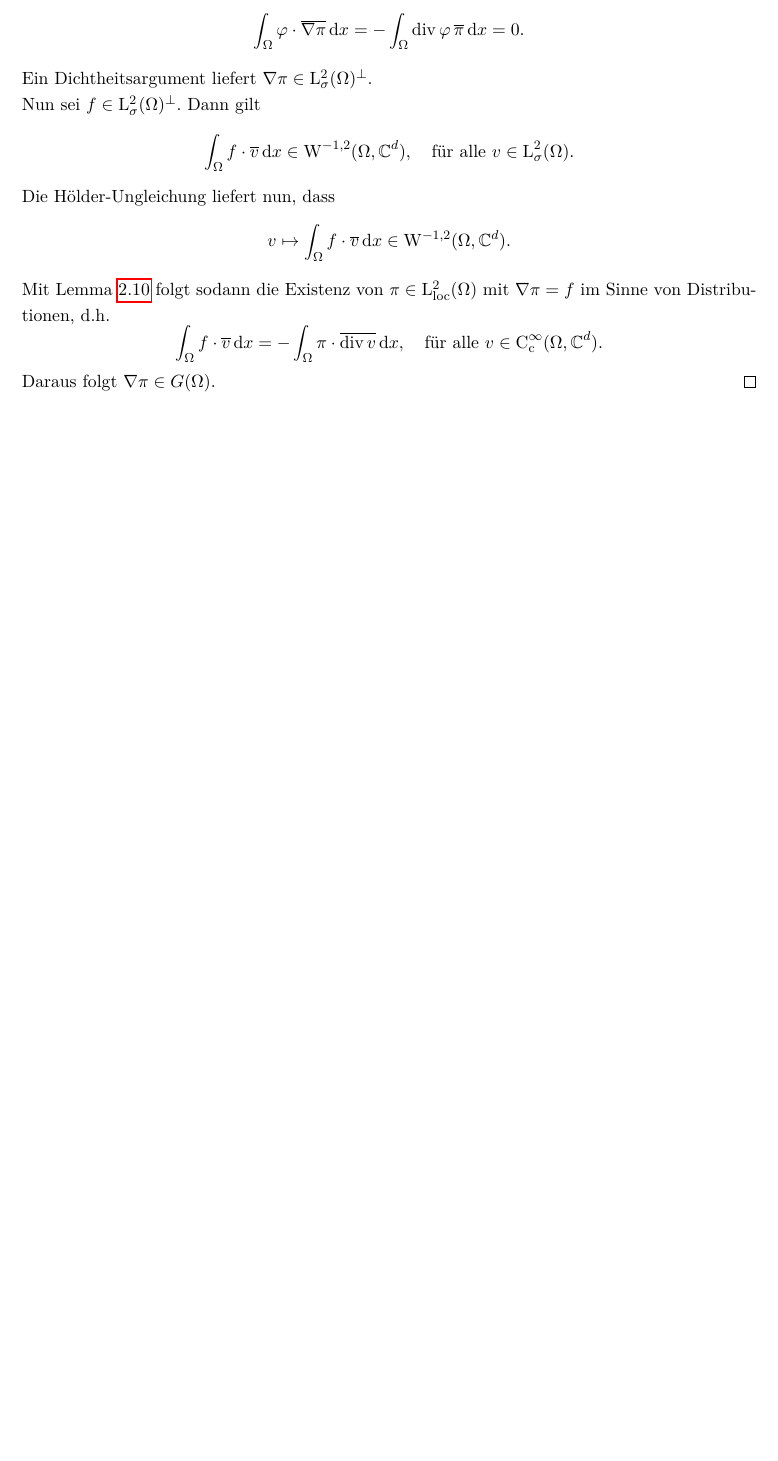
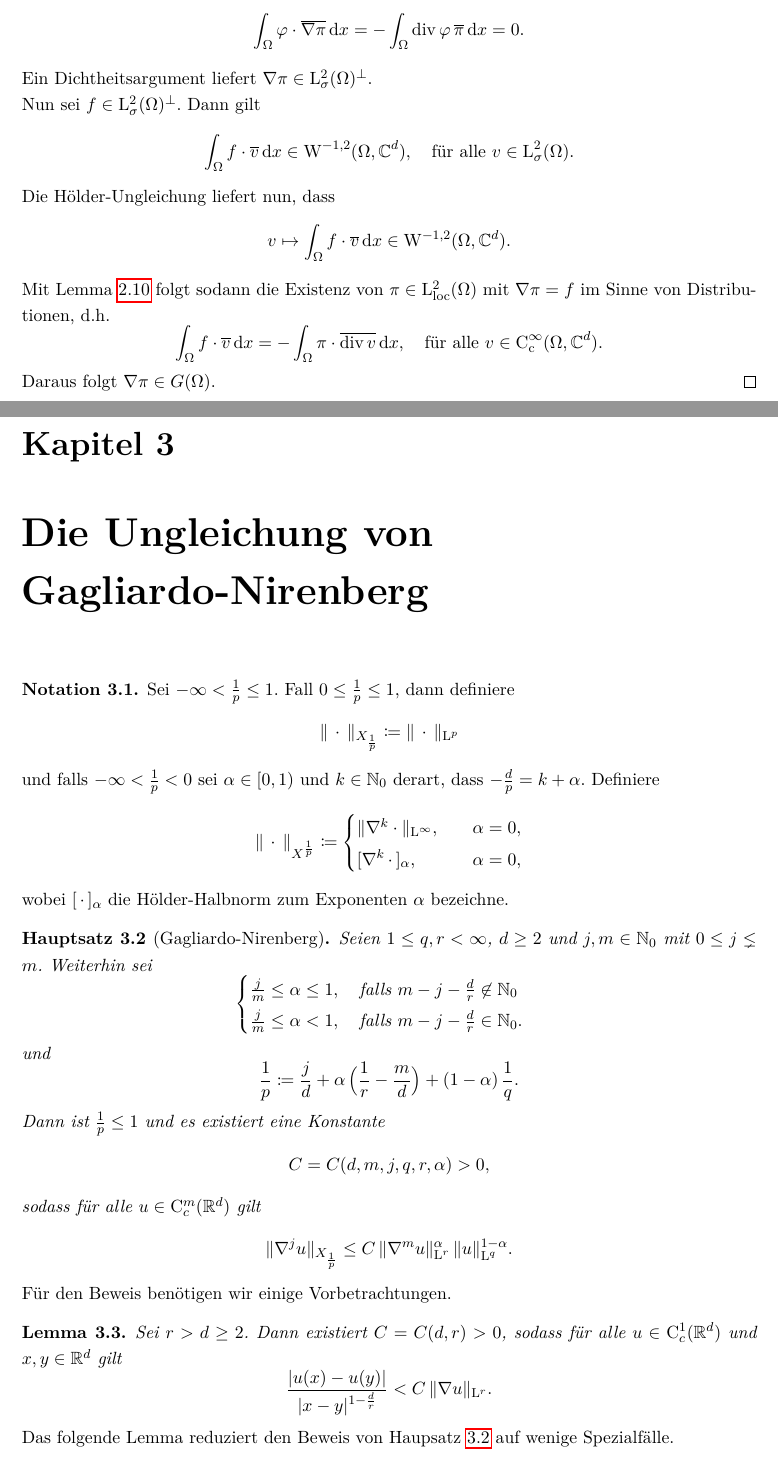
Before and after one commit to fabiangabel/navier_skript, a LaTeX document (navier.tex, which reads befehle.tex, chap3.tex): part of page 16 of 16 before the commit and two parts of pages 16 and 17 of 19 after it, the two joined at a grey line, cut so that both start at the same text, the shorter picture padded with empty space. Compiled offline with pdfLaTeX.

Commit message:
chapter3 und 4 hinzugefügt

```diff
--- a/befehle.tex
+++ b/befehle.tex
@@ -46,6 +46,7 @@
 \newtheorem{lem}[thm]{Lemma}
 \newtheorem{kor}[thm]{Korollar}
 \newtheorem{prop}[thm]{Proposition}
+\newtheorem{hsatz}[thm]{Hauptsatz}
 
 \newtheorem*{lem*}{Lemma}
 
--- /dev/null
+++ b/chap3.tex
@@ -0,0 +1,53 @@
+\chapter{Die Ungleichung von Gagliardo-Nirenberg}
+
+\begin{ntion}
+  Sei $-\infty < \frac{1}{p} \leq 1$.
+  Fall $0 \leq \frac{1}{p} \leq 1$, dann definiere
+  $$
+  \| \,\cdot\, \|_{X_{\frac{1}{p}}} \coloneqq \| \,\cdot\, \|_{\Ell^p}
+  $$
+  und falls $-\infty < \frac{1}{p} < 0$ sei $\alpha \in [0,1)$ und $k \in \N_0$ derart, dass $-\frac{d}{p} = k + \alpha$. Definiere
+  $$
+  \| \,\cdot\, \|_{X^{\frac{1}{p}}} \coloneqq
+  \begin{cases}
+    \| \nabla^k \cdot \|_{\Ell^\infty}, \quad &\alpha = 0, \\ [ \nabla^k \, \cdot \, ]_\alpha, \quad &\alpha = 0,
+  \end{cases}
+  $$
+  wobei $[\,\cdot\,]_\alpha$ die Hölder-Halbnorm zum Exponenten $\alpha$ bezeichne.
+\end{ntion}
+
+\begin{hsatz}[Gagliardo-Nirenberg]
+  \label{hsatz:gagliardoNirenberg}
+  Seien $1 \leq q,r < \infty$, $d \geq 2$ und $j,m \in \N_0$ mit $0 \leq j \lneq m$.
+  Weiterhin sei
+  $$
+  \begin{cases}
+    \frac{j}{m} \leq \alpha \leq 1, \quad \text{falls } m - j - \frac{d}{r} \not\in \N_0 \\
+    \frac{j}{m} \leq \alpha < 1, \quad \text{falls } m - j - \frac{d}{r} \in \N_0.
+  \end{cases}
+    $$
+    und
+    $$
+    \frac{1}{p} \coloneqq \frac{j}{d} + \alpha\, \Big( \frac{1}{r} - \frac{m}{d} \Big) + (1 - \alpha) \, \frac{1}{q}.
+    $$
+    Dann ist $\frac{1}{p} \leq 1$ und es existiert eine Konstante
+    $$
+    C = C(d,m,j,q,r,\alpha) > 0,
+    $$
+    sodass für alle $u \in \CC_c^m(\R^d)$ gilt
+    $$
+    \| \nabla^j u\|_{X_{\frac{1}{p}}} \leq C \, \|\nabla^m u\|_{\Ell^r}^\alpha \, \|u\|_{\Ell^q}^{1 - \alpha}.
+    $$
+\end{hsatz}
+
+Für den Beweis benötigen wir einige Vorbetrachtungen.
+
+\begin{lem}
+  Sei $r > d \geq 2$.
+  Dann existiert $C = C(d,r) > 0$, sodass für alle $u \in \CC_c^1(\R^d)$ und $x,y \in \R^d$ gilt
+  $$
+  \frac{\left| u(x) - u(y) \right|}{|x - y|^{1 - \frac{d}{r}}} < C \, \|\nabla u\|_{\Ell^r}.
+  $$
+\end{lem}
+
+Das folgende Lemma reduziert den Beweis von Haupsatz \ref{hsatz:gagliardoNirenberg} auf wenige Spezialfälle.
```
Also changed, not shown: chap4.tex (added, +3 -0 lines), navier.tex (+3 -0 lines), navier.pdf, chap3.tex (26 more changed lines).
